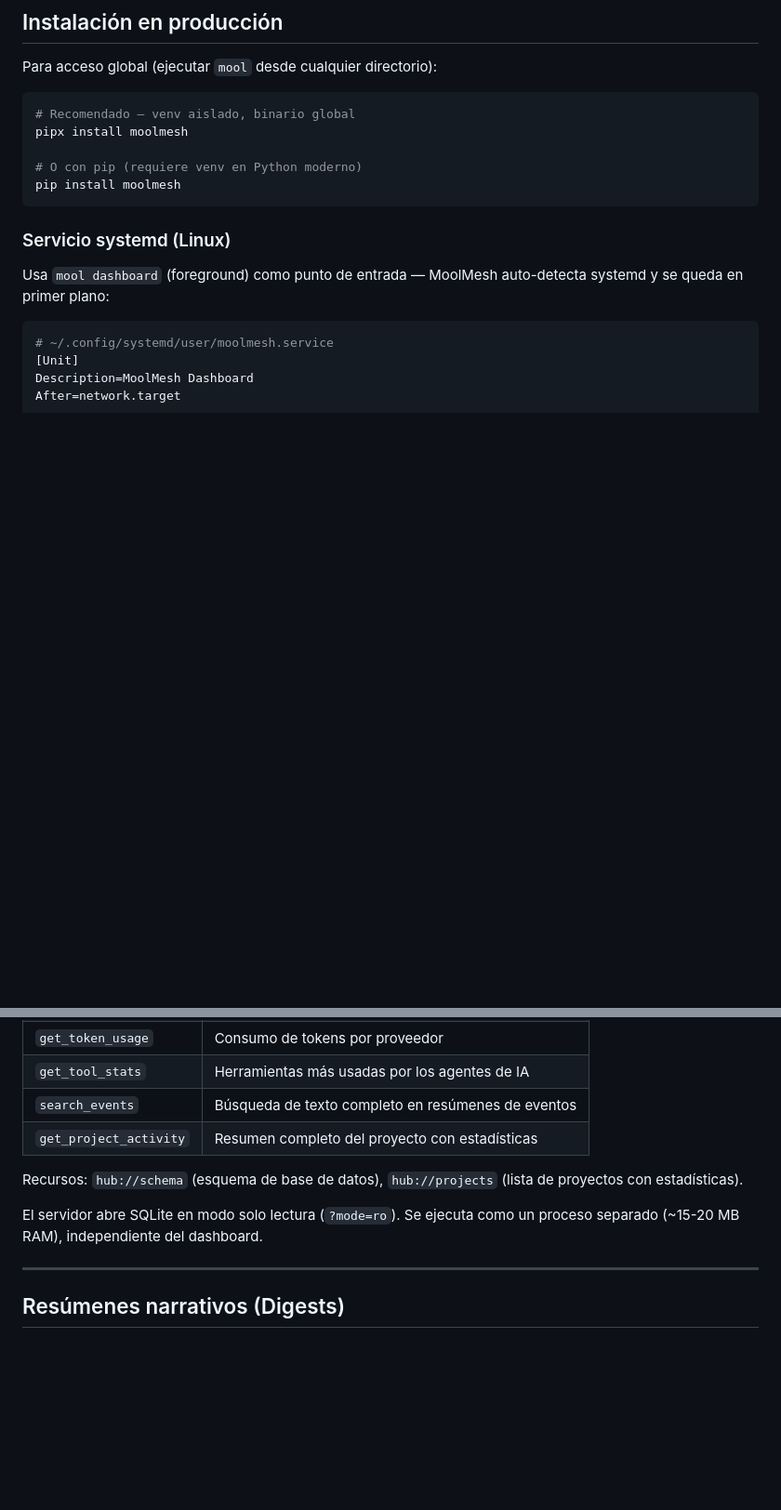
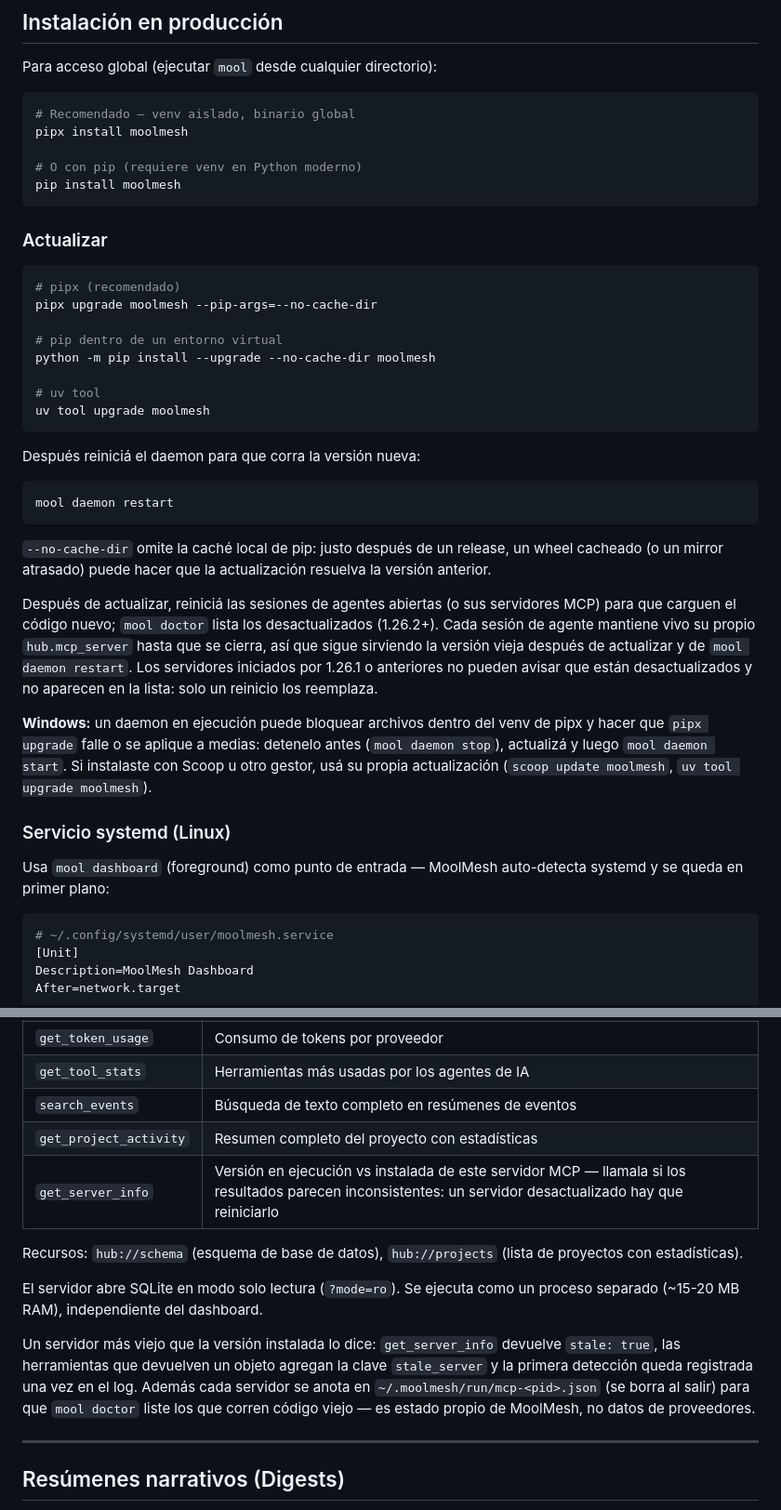
Before and after one commit to fmicalizzi/moolmesh, a Markdown page: README.es.md, 2 parts joined by grey strips. Shown at 93% size. Rendered like a GitHub page; blank space fills up the shorter version.

Commit message:
docs: restart agent sessions after upgrading; get_server_info, run registry (#70)
README (en/es): after upgrading, restart open agent sessions (or their MCP servers)
so they load the new code and `mool doctor` lists stale ones (1.26.2+); servers from
1.26.1 or earlier can't report and need a restart. README.es had no upgrade section
— added one mirroring the English "Updating". Document get_server_info, the
stale_server key and the ~/.moolmesh/run registry. AGENTS.md: architecture map entry
and the note that the run dir is MoolMesh's own state, outside the read-only invariant.

````diff
--- a/README.es.md
+++ b/README.es.md
@@ -131,6 +131,42 @@ pipx install moolmesh
 # O con pip (requiere venv en Python moderno)
 pip install moolmesh
 ```
+
+### Actualizar
+
+```bash
+# pipx (recomendado)
+pipx upgrade moolmesh --pip-args=--no-cache-dir
+
+# pip dentro de un entorno virtual
+python -m pip install --upgrade --no-cache-dir moolmesh
+
+# uv tool
+uv tool upgrade moolmesh
+```
+
+Después reiniciá el daemon para que corra la versión nueva:
+
+```bash
+mool daemon restart
+```
+
+`--no-cache-dir` omite la caché local de pip: justo después de un release, un wheel
+cacheado (o un mirror atrasado) puede hacer que la actualización resuelva la versión
+anterior.
+
+Después de actualizar, reiniciá las sesiones de agentes abiertas (o sus servidores MCP)
+para que carguen el código nuevo; `mool doctor` lista los desactualizados (1.26.2+).
+Cada sesión de agente mantiene vivo su propio `hub.mcp_server` hasta que se cierra, así
+que sigue sirviendo la versión vieja después de actualizar y de `mool daemon restart`.
+Los servidores iniciados por 1.26.1 o anteriores no pueden avisar que están
+desactualizados y no aparecen en la lista: solo un reinicio los reemplaza.
+
+**Windows:** un daemon en ejecución puede bloquear archivos dentro del venv de pipx y
+hacer que `pipx upgrade` falle o se aplique a medias: detenelo antes
+(`mool daemon stop`), actualizá y luego `mool daemon start`. Si instalaste con Scoop u
+otro gestor, usá su propia actualización (`scoop update moolmesh`,
+`uv tool upgrade moolmesh`).
 
 ### Servicio systemd (Linux)
 
@@ -291,10 +327,17 @@ paquete `hub` y falla con `No module named 'hub'`.
 | `get_tool_stats` | Herramientas más usadas por los agentes de IA |
 | `search_events` | Búsqueda de texto completo en resúmenes de eventos |
 | `get_project_activity` | Resumen completo del proyecto con estadísticas |
+| `get_server_info` | Versión en ejecución vs instalada de este servidor MCP — llamala si los resultados parecen inconsistentes: un servidor desactualizado hay que reiniciarlo |
 
 Recursos: `hub://schema` (esquema de base de datos), `hub://projects` (lista de proyectos con estadísticas).
 
 El servidor abre SQLite en modo solo lectura (`?mode=ro`). Se ejecuta como un proceso separado (~15-20 MB RAM), independiente del dashboard.
+
+Un servidor más viejo que la versión instalada lo dice: `get_server_info` devuelve
+`stale: true`, las herramientas que devuelven un objeto agregan la clave `stale_server`
+y la primera detección queda registrada una vez en el log. Además cada servidor se
+anota en `~/.moolmesh/run/mcp-<pid>.json` (se borra al salir) para que `mool doctor`
+liste los que corren código viejo — es estado propio de MoolMesh, no datos de proveedores.
 
 ---
 
````
Also changed, not shown: AGENTS.md (+7 -0 lines), README.md (+14 -0 lines).
